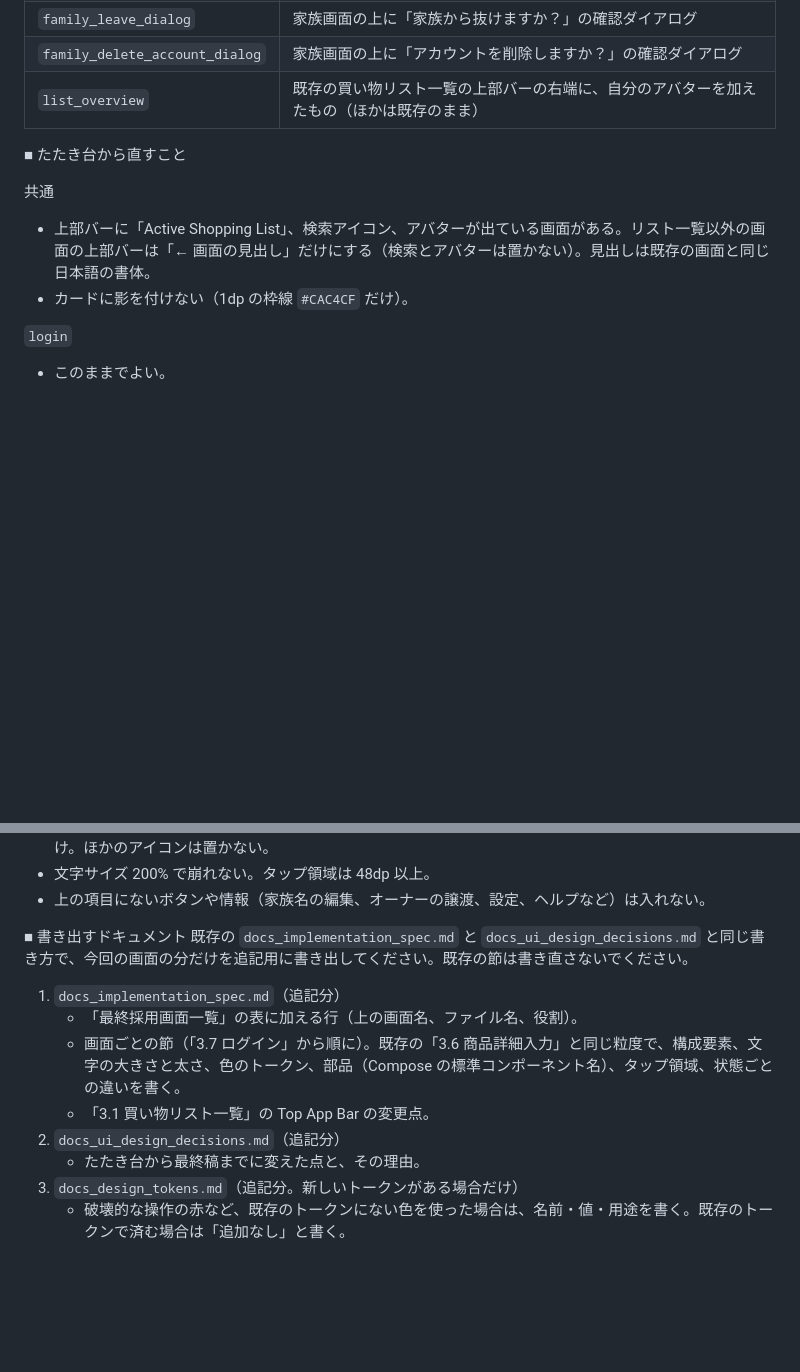
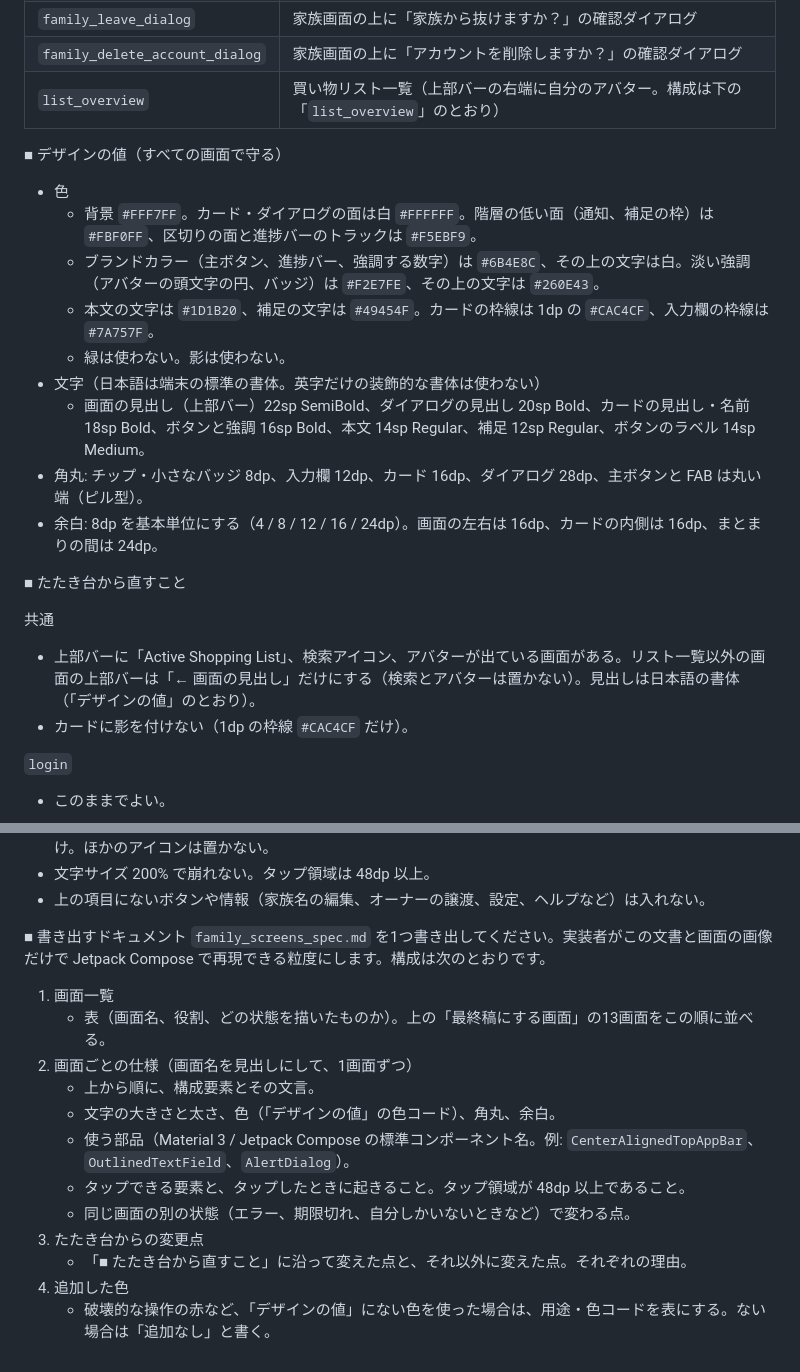
Before and after one commit to cheesecomer/CartMate, a Markdown page: docs/stitch-prompt-family-final.md, 2 parts joined by grey strips. Rendered like a GitHub page; blank space fills up the shorter version.

Commit message:
Make the final Stitch prompt self-contained
The Stitch project is new, so spell out the design values, the confirmed list overview, and the structure of the spec to export instead of referring to existing screens and documents.

Co-Authored-By: Claude Opus 5.5 <noreply@anthropic.com>

```diff
--- a/docs/stitch-prompt-family-final.md
+++ b/docs/stitch-prompt-family-final.md
@@ -16,12 +16,23 @@
 | `join_confirm_merge` | 参加の確認（自分しかいない家族から、ほかの家族に合流する場合） |
 | `family_leave_dialog` | 家族画面の上に「家族から抜けますか？」の確認ダイアログ |
 | `family_delete_account_dialog` | 家族画面の上に「アカウントを削除しますか？」の確認ダイアログ |
-| `list_overview` | 既存の買い物リスト一覧の上部バーの右端に、自分のアバターを加えたもの（ほかは既存のまま） |
+| `list_overview` | 買い物リスト一覧（上部バーの右端に自分のアバター。構成は下の「`list_overview`」のとおり） |
+
+■ デザインの値（すべての画面で守る）
+- 色
+  - 背景 `#FFF7FF`。カード・ダイアログの面は白 `#FFFFFF`。階層の低い面（通知、補足の枠）は `#FBF0FF`、区切りの面と進捗バーのトラックは `#F5EBF9`。
+  - ブランドカラー（主ボタン、進捗バー、強調する数字）は `#6B4E8C`、その上の文字は白。淡い強調（アバターの頭文字の円、バッジ）は `#F2E7FE`、その上の文字は `#260E43`。
+  - 本文の文字は `#1D1B20`、補足の文字は `#49454F`。カードの枠線は 1dp の `#CAC4CF`、入力欄の枠線は `#7A757F`。
+  - 緑は使わない。影は使わない。
+- 文字（日本語は端末の標準の書体。英字だけの装飾的な書体は使わない）
+  - 画面の見出し（上部バー）22sp SemiBold、ダイアログの見出し 20sp Bold、カードの見出し・名前 18sp Bold、ボタンと強調 16sp Bold、本文 14sp Regular、補足 12sp Regular、ボタンのラベル 14sp Medium。
+- 角丸: チップ・小さなバッジ 8dp、入力欄 12dp、カード 16dp、ダイアログ 28dp、主ボタンと FAB は丸い端（ピル型）。
+- 余白: 8dp を基本単位にする（4 / 8 / 12 / 16 / 24dp）。画面の左右は 16dp、カードの内側は 16dp、まとまりの間は 24dp。
 
 ■ たたき台から直すこと
 
 共通
-- 上部バーに「Active Shopping List」、検索アイコン、アバターが出ている画面がある。リスト一覧以外の画面の上部バーは「← 画面の見出し」だけにする（検索とアバターは置かない）。見出しは既存の画面と同じ日本語の書体。
+- 上部バーに「Active Shopping List」、検索アイコン、アバターが出ている画面がある。リスト一覧以外の画面の上部バーは「← 画面の見出し」だけにする（検索とアバターは置かない）。見出しは日本語の書体（「デザインの値」のとおり）。
 - カードに影を付けない（1dp の枠線 `#CAC4CF` だけ）。
 
 `login`
@@ -97,13 +113,17 @@
 - 上の項目にないボタンや情報（家族名の編集、オーナーの譲渡、設定、ヘルプなど）は入れない。
 
 ■ 書き出すドキュメント
-既存の `docs_implementation_spec.md` と `docs_ui_design_decisions.md` と同じ書き方で、今回の画面の分だけを追記用に書き出してください。既存の節は書き直さないでください。
+`family_screens_spec.md` を1つ書き出してください。実装者がこの文書と画面の画像だけで Jetpack Compose で再現できる粒度にします。構成は次のとおりです。
 
-1. `docs_implementation_spec.md`（追記分）
-   - 「最終採用画面一覧」の表に加える行（上の画面名、ファイル名、役割）。
-   - 画面ごとの節（「3.7 ログイン」から順に）。既存の「3.6 商品詳細入力」と同じ粒度で、構成要素、文字の大きさと太さ、色のトークン、部品（Compose の標準コンポーネント名）、タップ領域、状態ごとの違いを書く。
-   - 「3.1 買い物リスト一覧」の Top App Bar の変更点。
-2. `docs_ui_design_decisions.md`（追記分）
-   - たたき台から最終稿までに変えた点と、その理由。
-3. `docs_design_tokens.md`（追記分。新しいトークンがある場合だけ）
-   - 破壊的な操作の赤など、既存のトークンにない色を使った場合は、名前・値・用途を書く。既存のトークンで済む場合は「追加なし」と書く。
+1. 画面一覧
+   - 表（画面名、役割、どの状態を描いたものか）。上の「最終稿にする画面」の13画面をこの順に並べる。
+2. 画面ごとの仕様（画面名を見出しにして、1画面ずつ）
+   - 上から順に、構成要素とその文言。
+   - 文字の大きさと太さ、色（「デザインの値」の色コード）、角丸、余白。
+   - 使う部品（Material 3 / Jetpack Compose の標準コンポーネント名。例: `CenterAlignedTopAppBar`、`OutlinedTextField`、`AlertDialog`）。
+   - タップできる要素と、タップしたときに起きること。タップ領域が 48dp 以上であること。
+   - 同じ画面の別の状態（エラー、期限切れ、自分しかいないときなど）で変わる点。
+3. たたき台からの変更点
+   - 「■ たたき台から直すこと」に沿って変えた点と、それ以外に変えた点。それぞれの理由。
+4. 追加した色
+   - 破壊的な操作の赤など、「デザインの値」にない色を使った場合は、用途・色コードを表にする。ない場合は「追加なし」と書く。
```
Also changed, not shown: other parts of docs/stitch-prompt-family-final.md (+8 -3 lines).
